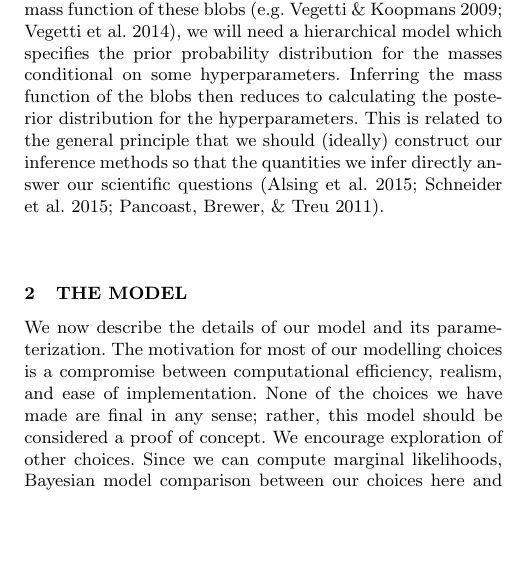
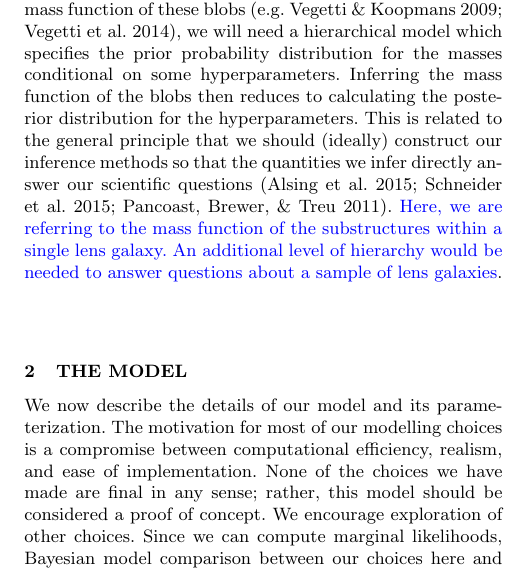
Before and after one commit to eggplantbren/Lensing2, a LaTeX paper (Papers/ms.tex): part of one column of page 2 of 12, cut so that both start at the same text, the shorter picture padded with empty space. Compiled offline with pdfLaTeX; a LaTeX package or settings file that is missing is left out.

Commit message:
Comment about another level of hierarchy

```diff
--- a/Papers/ms.tex
+++ b/Papers/ms.tex
@@ -182,6 +182,10 @@ distribution for the hyperparameters. This is related to the general principle
 that we should (ideally) construct our inference methods so that the
 quantities we infer directly answer our scientific questions
 \citep{2015arXiv150507840A, 2015ApJ...807...87S, pancoast}.
+{\revisions Here, we are referring to
+the mass function of the substructures within a single lens galaxy. An
+additional level of hierarchy would be needed to answer questions about a
+sample of lens galaxies}.
 
 \section{The Model}
 We now describe the details of our model and its parameterization. The
```
